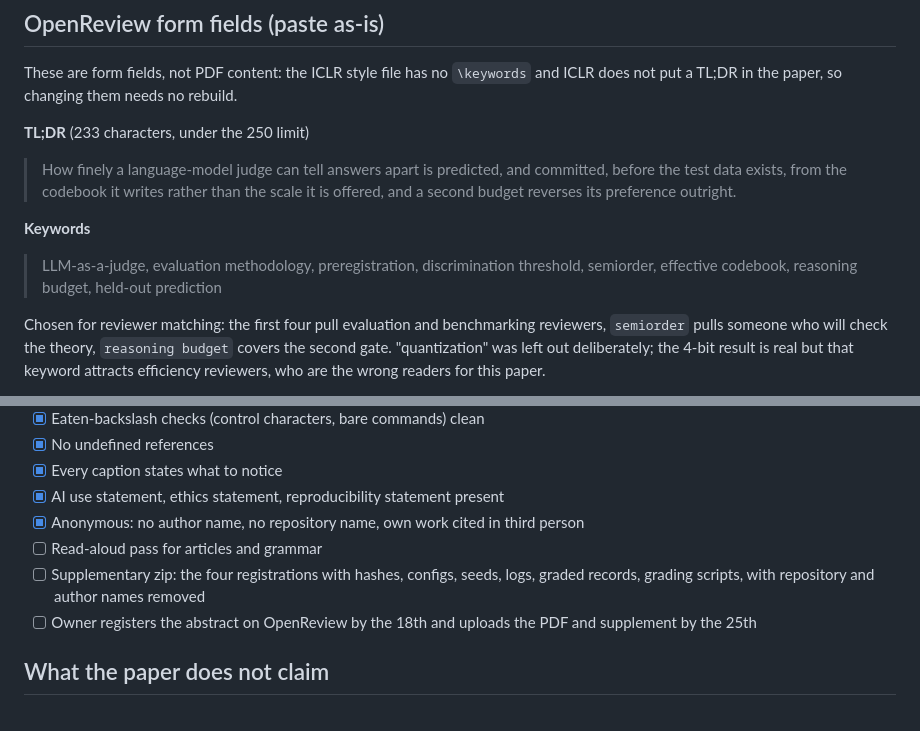
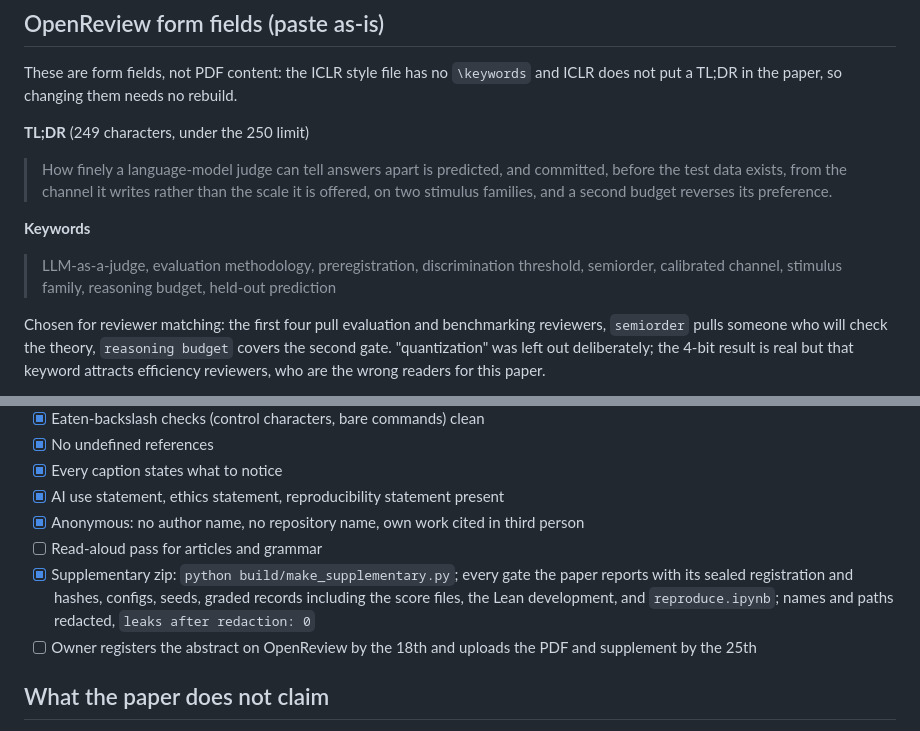
Before and after one commit to ahb-sjsu/geometric-evaluation-theory, a Markdown page: paper/iclr2027/README.md, 2 parts joined by grey strips. Drawn GitHub-style.

```diff
--- a/paper/iclr2027/README.md
+++ b/paper/iclr2027/README.md
@@ -63,16 +63,16 @@ An external reader's notes were triaged against the sealed code and the Lean fil
 These are form fields, not PDF content: the ICLR style file has no `\keywords` and ICLR does not
 put a TL;DR in the paper, so changing them needs no rebuild.
 
-**TL;DR** (233 characters, under the 250 limit)
+**TL;DR** (249 characters, under the 250 limit)
 
 > How finely a language-model judge can tell answers apart is predicted, and committed, before the
-> test data exists, from the codebook it writes rather than the scale it is offered, and a second
-> budget reverses its preference outright.
+> test data exists, from the channel it writes rather than the scale it is offered, on two stimulus families, and a second
+> budget reverses its preference.
 
 **Keywords**
 
 > LLM-as-a-judge, evaluation methodology, preregistration, discrimination threshold, semiorder,
-> effective codebook, reasoning budget, held-out prediction
+> calibrated channel, stimulus family, reasoning budget, held-out prediction
 
 Chosen for reviewer matching: the first four pull evaluation and benchmarking reviewers,
 `semiorder` pulls someone who will check the theory, `reasoning budget` covers the second gate.
@@ -94,7 +94,7 @@ protocol rather than a model. The second is the better match on contribution.
 - [x] AI use statement, ethics statement, reproducibility statement present
 - [x] Anonymous: no author name, no repository name, own work cited in third person
 - [ ] Read-aloud pass for articles and grammar
-- [ ] Supplementary zip: the four registrations with hashes, configs, seeds, logs, graded records, grading scripts, with repository and author names removed
+- [x] Supplementary zip: `python build/make_supplementary.py`; every gate the paper reports with its sealed registration and hashes, configs, seeds, graded records including the score files, the Lean development, and `reproduce.ipynb`; names and paths redacted, `leaks after redaction: 0`
 - [ ] Owner registers the abstract on OpenReview by the 18th and uploads the PDF and supplement by the 25th
 
 ## What the paper does not claim
```
Also changed, not shown: paper/iclr2027/REBUTTAL-DRAFT.md (added, +101 -0 lines).
